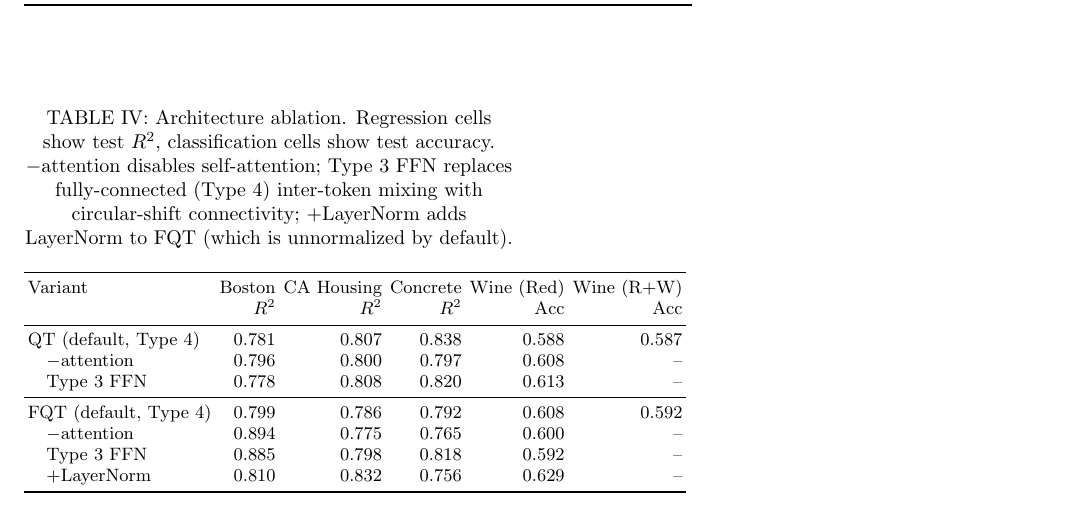
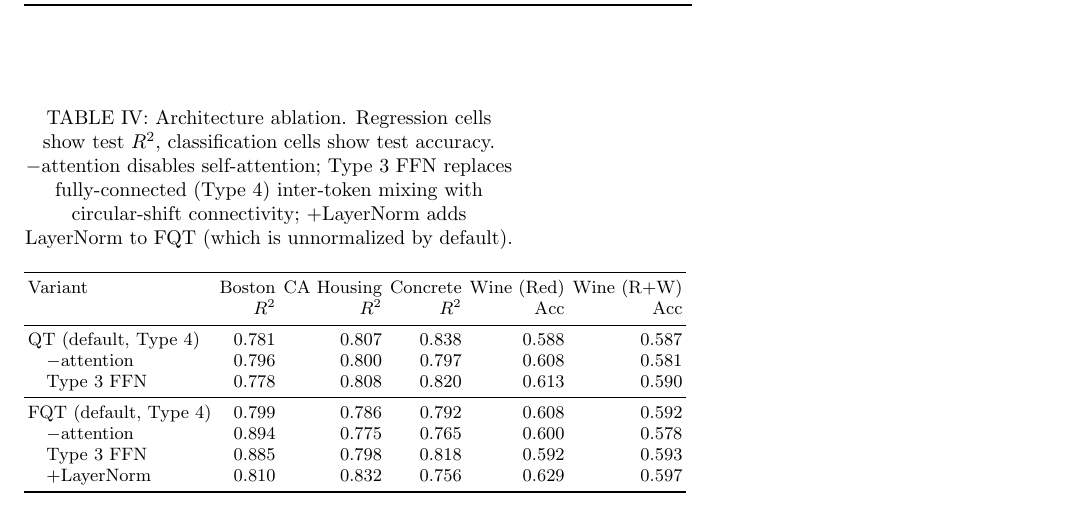
Before and after one commit to ChiShengChen/MultiLayer-FC-VQC-Transformer, a LaTeX paper (paper/main.tex, which reads paper/tables.tex): part of page 2 of 3, cut so that both start at the same text. Compiled offline with pdfLaTeX.

Commit message:
Add Wine Red+White ablation results, complete Table 4
- 5/5 datasets now have ablation data
- Regenerated tables.tex with full ablation table

Co-Authored-By: Claude Opus 4.6 (1M context) <noreply@anthropic.com>

```diff
--- a/paper/tables.tex
+++ b/paper/tables.tex
@@ -100,13 +100,13 @@ Variant & Boston & CA Housing & Concrete & Wine (Red) & Wine (R+W) \\
  & $R^2$ & $R^2$ & $R^2$ & Acc & Acc \\
 \midrule
 QT (default, Type 4) & 0.781 & 0.807 & 0.838 & 0.588 & 0.587 \\
-\quad $-$attention & 0.796 & 0.800 & 0.797 & 0.608 & -- \\
-\quad Type 3 FFN & 0.778 & 0.808 & 0.820 & 0.613 & -- \\
+\quad $-$attention & 0.796 & 0.800 & 0.797 & 0.608 & 0.581 \\
+\quad Type 3 FFN & 0.778 & 0.808 & 0.820 & 0.613 & 0.590 \\
 \midrule
 FQT (default, Type 4) & 0.799 & 0.786 & 0.792 & 0.608 & 0.592 \\
-\quad $-$attention & 0.894 & 0.775 & 0.765 & 0.600 & -- \\
-\quad Type 3 FFN & 0.885 & 0.798 & 0.818 & 0.592 & -- \\
-\quad +LayerNorm & 0.810 & 0.832 & 0.756 & 0.629 & -- \\
+\quad $-$attention & 0.894 & 0.775 & 0.765 & 0.600 & 0.578 \\
+\quad Type 3 FFN & 0.885 & 0.798 & 0.818 & 0.592 & 0.593 \\
+\quad +LayerNorm & 0.810 & 0.832 & 0.756 & 0.629 & 0.597 \\
 \bottomrule
 \end{tabular}
 \end{table}
```
Also changed, not shown: paper/results/wine_rw_ablation_metrics.csv (added, +6 -0 lines), paper/figures/ablation/wine_rw_comparison_accuracy.png (added), paper/figures/ablation/wine_rw_comparison_training_curves.png (added).
